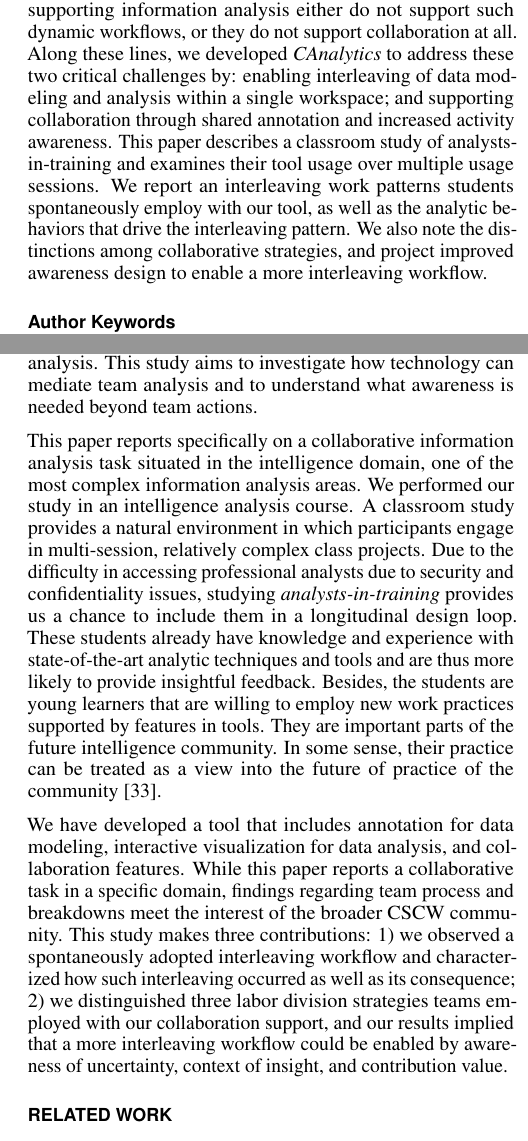
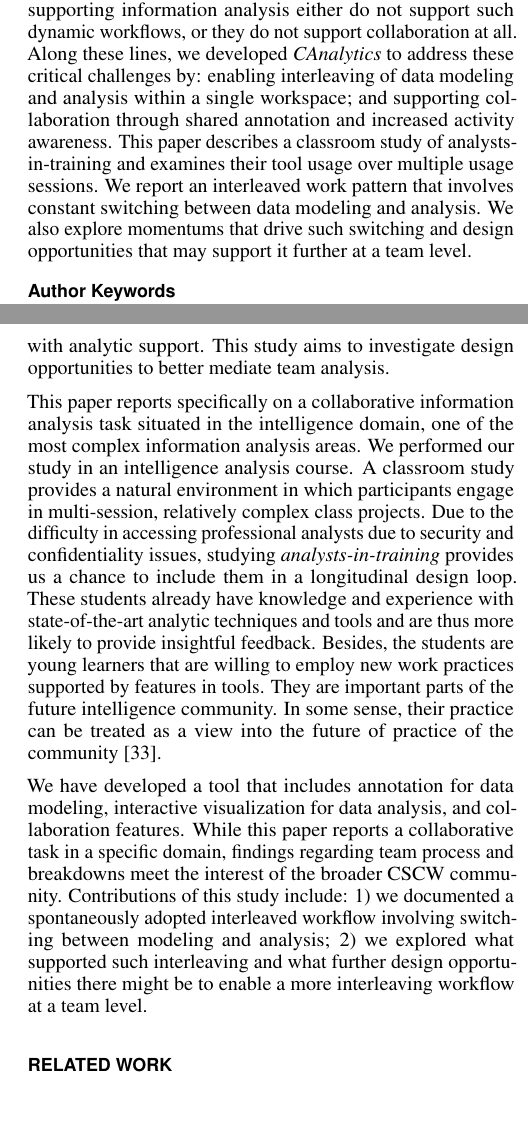
Before and after one commit to cdbean/StudyOne, a LaTeX document (proceedings.tex, which reads 0_abstract.tex, 1_introduction.tex): two parts of the columns of pages 1 and 2 of 13, joined at a grey line, cut so that both start at the same text, the shorter picture padded with empty space. Compiled offline with pdfLaTeX; a missing bibliography style is replaced by a similar one.

Commit message:
modify intro and abstract to highlight two contributions

```diff
--- a/0_abstract.tex
+++ b/0_abstract.tex
@@ -4,14 +4,11 @@ Information analysis involves dynamic modeling and exploration of complex
 information spaces, and is fundamentally collaborative at any non-trivial scale.
 That said, the tools supporting information analysis either do not support such
 dynamic workflows, or they do not support collaboration at all. Along these
-lines, we developed \emph{CAnalytics} to address these two critical challenges
+lines, we developed \emph{CAnalytics} to address these critical challenges
 by: enabling interleaving of data modeling and analysis within a single
 workspace; and supporting collaboration through shared annotation and increased
 activity awareness. This paper describes a classroom study of
 analysts-in-training and examines their tool usage over multiple usage sessions.
-We report an interleaving work patterns students spontaneously employ with our
-tool, as well as the analytic behaviors that drive the interleaving pattern. We also
-note the distinctions among collaborative strategies, and project improved
-awareness design to enable a more interleaving workflow.
+We report an interleaved work pattern that involves constant switching between data modeling and analysis. We also explore momentums that drive such switching and design opportunities that may support it further at a team level.
 
 \end{abstract}
--- a/1_introduction.tex
+++ b/1_introduction.tex
@@ -60 +52,0 @@ synchronously and asynchronously throughout a long-term course of collaborative
-interaction. Thus teams must not only stay aware of what other members are doing, but \emph{why} they are doing that in a specific context of analysis. This study aims to investigate how technology can mediate team analysis and to understand what awareness is needed beyond team actions.
@@ -61,8 +61,12 @@ interaction. Thus teams must not only stay aware of what other members are doing
+meetings, and must be seamlessly integrated with analytic support. This study
+aims to investigate design opportunities to better mediate team analysis.
 
 %\bvh{Talk about what we did, this makes sense.}
-This paper reports specifically on a collaborative information analysis task situated in the intelligence domain, one of the most complex information analysis areas. We performed our study in an intelligence analysis course.
-A classroom study provides a natural environment in which participants engage
-in multi-session, relatively complex class projects. Due to the difficulty in
+This paper reports specifically on a collaborative information analysis task
+situated in the intelligence domain, one of the most complex information
+analysis areas. We performed our study in an intelligence analysis course. A
+classroom study provides a natural environment in which participants engage in
+multi-session, relatively complex class projects. Due to the difficulty in
 accessing professional analysts due to security and confidentiality issues,
 studying \emph{analysts-in-training} provides us a chance to include them in a
 longitudinal design loop. These students already have knowledge and experience
@@ -76,10 +80,8 @@ practice can be treated as a view into the future of practice of the community
 We have developed a tool that includes annotation for data modeling, interactive
 visualization for data analysis, and collaboration features. While this paper
 reports a collaborative task in a specific domain, findings regarding team
-process and breakdowns meet the interest of the broader CSCW community. This
-study makes three contributions: 1) we observed a spontaneously adopted
-interleaving workflow and characterized how such interleaving occurred as well
-as its consequence; 2) we distinguished three labor division strategies teams
-employed with our collaboration support, and our results implied that a more
-interleaving workflow could be enabled by awareness of uncertainty, context of
-insight, and contribution value.
+process and breakdowns meet the interest of the broader CSCW community.
+Contributions of this study include: 1) we documented a spontaneously adopted
+interleaved workflow involving switching between modeling and analysis; 2) we
+explored what supported such interleaving and what further design opportunities
+there might be to enable a more interleaving workflow at a team level.
```
Also changed, not shown: proceedings.tex (+1 -1 lines), proceedings.pdf, 1_introduction.tex (15 more changed lines), 3 other files.
